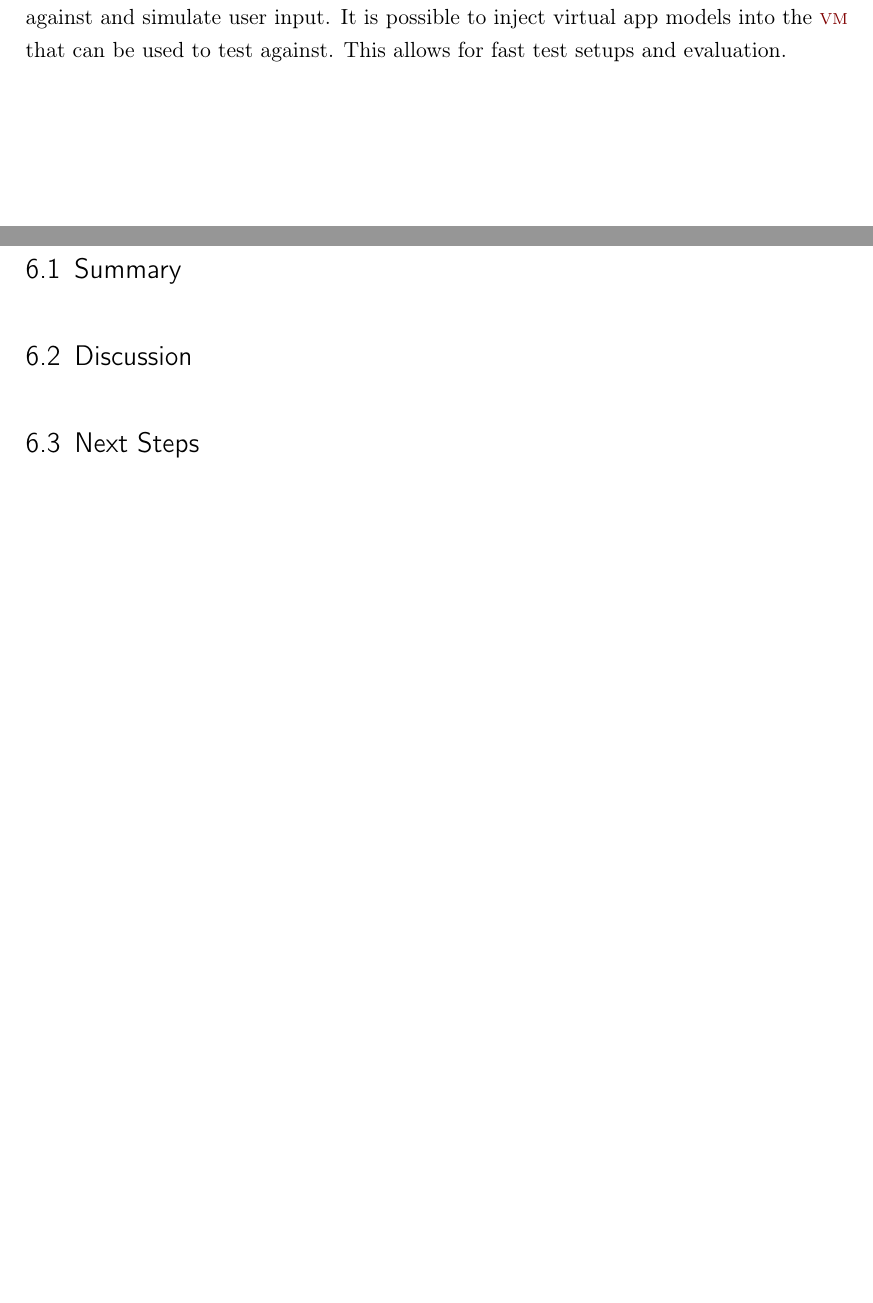
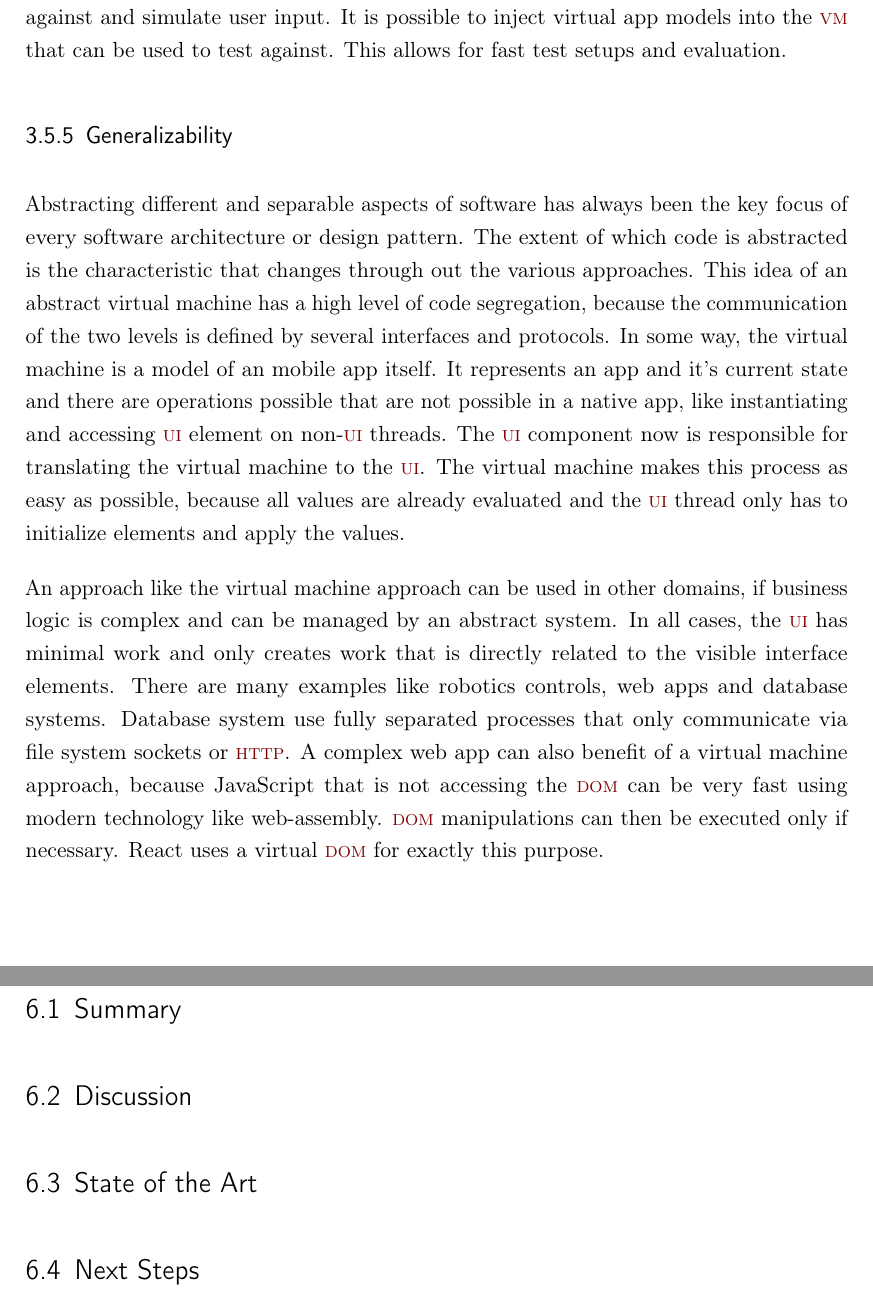
Before and after one commit to SamuelSchepp/masterthesis, a LaTeX thesis (Master Thesis/latex/Master_Thesis.tex, which reads Master Thesis/latex/content/03_Konzept.tex, Master Thesis/latex/content/06_Conclusion.tex): two parts of pages 52 and 76 of 82, joined at a grey line, cut so that both start at the same text, the shorter picture padded with empty space. Compiled offline with pdfLaTeX; a LaTeX package or settings file that is missing is left out; an older LaTeX class or package is replaced by its successor.

Commit message:
# generalizability

```diff
--- a/Master Thesis/latex/content/03_Konzept.tex
+++ b/Master Thesis/latex/content/03_Konzept.tex
@@ -526,3 +526,21 @@ Automated UI tests are expensive to maintain and are hard to evaluate.
 Using a virtual machine that runs headless\footnote{Headless is a mode of virtual machine hosts, that runs the guest system without a user interface.}, unit tests are possible since any app can be used to test against and simulate user input.
 It is possible to inject virtual app models into the \ac{VM} that can be used to test against.
 This allows for fast test setups and evaluation.
+
+\subsection{Generalizability}
+
+Abstracting different and separable aspects of software has always been the key focus of every software architecture or design pattern.
+The extent of which code is abstracted is the characteristic that changes through out the various approaches.
+This idea of an abstract virtual machine has a high level of code segregation, because the communication of the two levels is defined by several interfaces and protocols.
+In some way, the virtual machine is a model of an mobile app itself.
+It represents an app and it's current state and there are operations possible that are not possible in a native app, like instantiating and accessing \ac{UI} element on non-\ac{UI} threads.
+The \ac{UI} component now is responsible for translating the virtual machine to the \ac{UI}.
+The virtual machine makes this process as easy as possible, because all values are already evaluated and the \ac{UI} thread only has to initialize elements and apply the values.
+
+An approach like the virtual machine approach can be used in other domains, if business logic is complex and can be managed by an abstract system.
+In all cases, the \ac{UI} has minimal work and only creates work that is directly related to the visible interface elements.
+There are many examples like robotics controls, web apps and database systems.
+Database system use fully separated processes that only communicate via file system sockets or \ac{HTTP}.
+A complex web app can also benefit of a virtual machine approach, because JavaScript that is not accessing the \ac{DOM} can be very fast using modern technology like web-assembly.
+\ac{DOM} manipulations can then be executed only if necessary.
+React uses a virtual \ac{DOM} for exactly this purpose.
--- a/Master Thesis/latex/content/06_Conclusion.tex
+++ b/Master Thesis/latex/content/06_Conclusion.tex
@@ -3,9 +3,15 @@
 \chapter{Conclusion}
 
 \section{Summary}
+
 \section{Discussion}
+
+\section{State of the Art}
+
 \section{Next Steps}
 
 \subsection{Hybrid Approaches}
+
 \subsection{Runtime Models}
+
 \subsection{Abstraction}
```
Also changed, not shown: Master Thesis/latex/Master_Thesis.pdf, Master Thesis/latex/content/06_Conclusion.tex (3 more changed lines).
